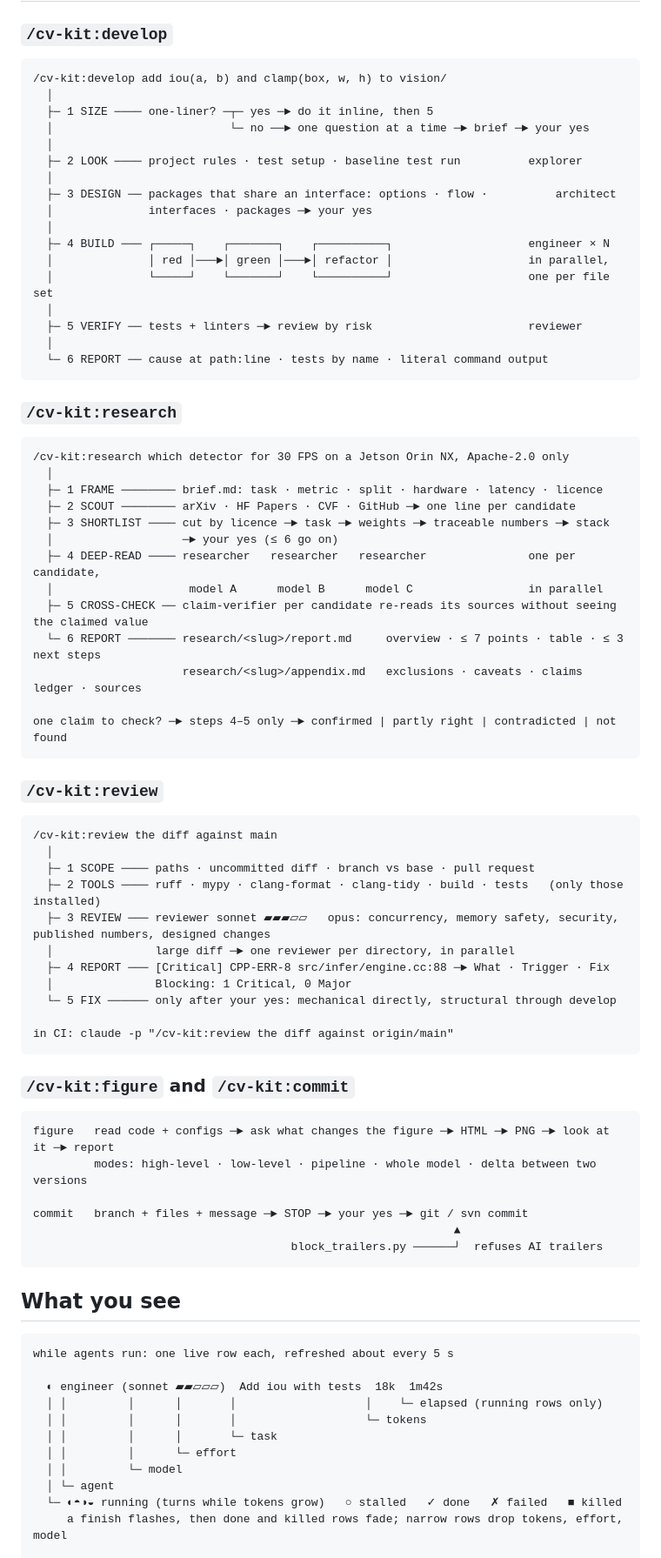
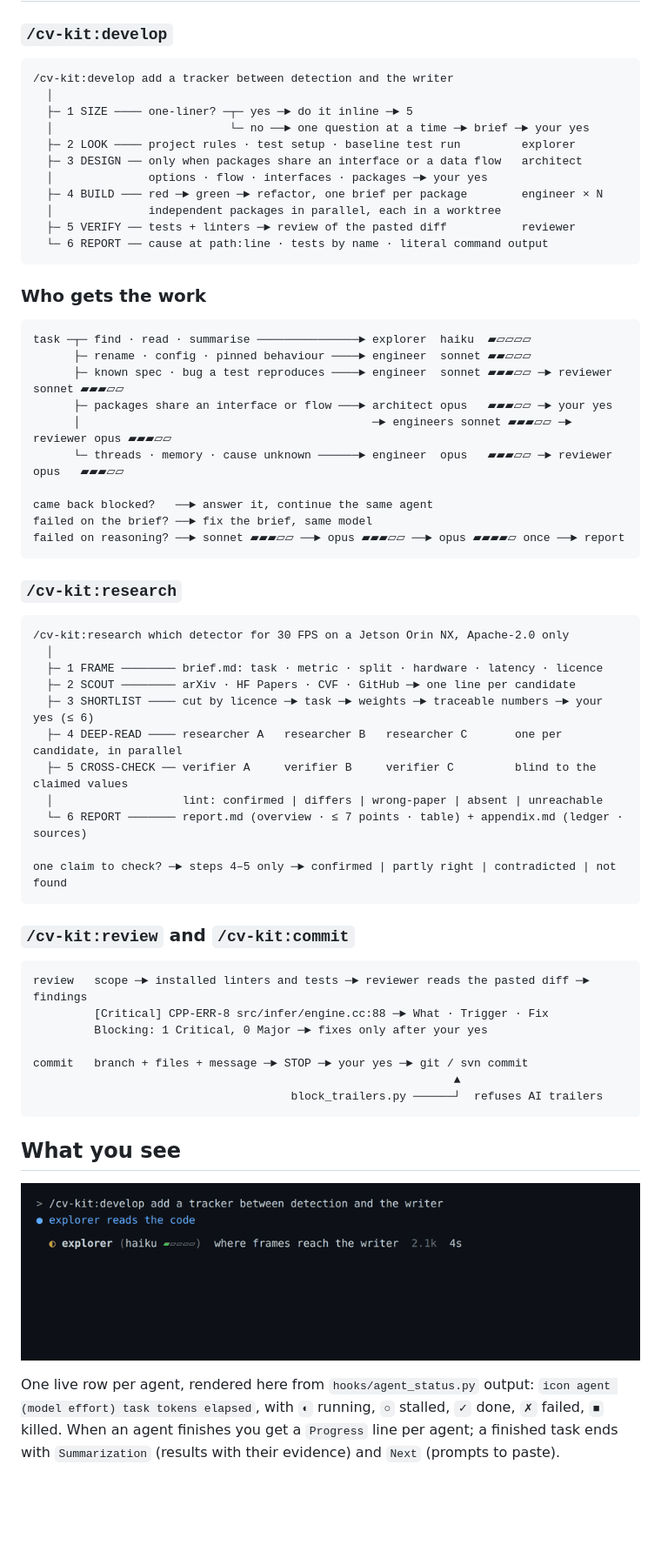
Before and after one commit to lthphuw/cv-kit, a Markdown page: README.md, the part around one of its changes. Shown at 87% size. Rendered like a GitHub page; pictures changed too: docs/assets/live-rows.gif (added); blank space fills up the shorter version.

````diff
--- a/README.md
+++ b/README.md
@@ -91,23 +64,32 @@ failed on reasoning? ──► escalate:     sonnet ▰▰▰▱▱ ──► op
 ### `/cv-kit:develop`
 
 ```
-/cv-kit:develop add iou(a, b) and clamp(box, w, h) to vision/
+/cv-kit:develop add a tracker between detection and the writer
   │
-  ├─ 1 SIZE ──── one-liner? ─┬─ yes ─► do it inline, then 5
+  ├─ 1 SIZE ──── one-liner? ─┬─ yes ─► do it inline ─► 5
   │                          └─ no ──► one question at a time ─► brief ─► your yes
-  │
-  ├─ 2 LOOK ──── project rules · test setup · baseline test run          explorer
-  │
-  ├─ 3 DESIGN ── packages that share an interface: options · flow ·          architect
-  │              interfaces · packages ─► your yes
-  │
-  ├─ 4 BUILD ─── ┌─────┐    ┌───────┐    ┌──────────┐                    engineer × N
-  │              │ red │───►│ green │───►│ refactor │                    in parallel,
-  │              └─────┘    └───────┘    └──────────┘                    one per file set
-  │
-  ├─ 5 VERIFY ── tests + linters ─► review by risk                       reviewer
-  │
+  ├─ 2 LOOK ──── project rules · test setup · baseline test run         explorer
+  ├─ 3 DESIGN ── only when packages share an interface or a data flow   architect
+  │              options · flow · interfaces · packages ─► your yes
+  ├─ 4 BUILD ─── red ─► green ─► refactor, one brief per package        engineer × N
+  │              independent packages in parallel, each in a worktree
+  ├─ 5 VERIFY ── tests + linters ─► review of the pasted diff           reviewer
   └─ 6 REPORT ── cause at path:line · tests by name · literal command output
+```
+
+### Who gets the work
+
+```
+task ─┬─ find · read · summarise ───────────────► explorer  haiku  ▰▱▱▱▱
+      ├─ rename · config · pinned behaviour ────► engineer  sonnet ▰▰▱▱▱
+      ├─ known spec · bug a test reproduces ────► engineer  sonnet ▰▰▰▱▱ ─► reviewer sonnet ▰▰▰▱▱
+      ├─ packages share an interface or flow ───► architect opus   ▰▰▰▱▱ ─► your yes
+      │                                           ─► engineers sonnet ▰▰▰▱▱ ─► reviewer opus ▰▰▰▱▱
+      └─ threads · memory · cause unknown ──────► engineer  opus   ▰▰▰▱▱ ─► reviewer opus   ▰▰▰▱▱
+
+came back blocked?   ──► answer it, continue the same agent
+failed on the brief? ──► fix the brief, same model
+failed on reasoning? ──► sonnet ▰▰▰▱▱ ──► opus ▰▰▰▱▱ ──► opus ▰▰▰▰▱ once ──► report
 ```
 
 ### `/cv-kit:research`
@@ -117,38 +99,21 @@ failed on reasoning? ──► escalate:     sonnet ▰▰▰▱▱ ──► op
   │
   ├─ 1 FRAME ──────── brief.md: task · metric · split · hardware · latency · licence
   ├─ 2 SCOUT ──────── arXiv · HF Papers · CVF · GitHub ─► one line per candidate
-  ├─ 3 SHORTLIST ──── cut by licence ─► task ─► weights ─► traceable numbers ─► stack
-  │                   ─► your yes (≤ 6 go on)
-  ├─ 4 DEEP-READ ──── researcher   researcher   researcher               one per candidate,
-  │                    model A      model B      model C                 in parallel
-  ├─ 5 CROSS-CHECK ── claim-verifier per candidate re-reads its sources without seeing the claimed value
-  └─ 6 REPORT ─────── research/<slug>/report.md     overview · ≤ 7 points · table · ≤ 3 next steps
-                      research/<slug>/appendix.md   exclusions · caveats · claims ledger · sources
+  ├─ 3 SHORTLIST ──── cut by licence ─► task ─► weights ─► traceable numbers ─► your yes (≤ 6)
+  ├─ 4 DEEP-READ ──── researcher A   researcher B   researcher C       one per candidate, in parallel
+  ├─ 5 CROSS-CHECK ── verifier A     verifier B     verifier C         blind to the claimed values
+  │                   lint: confirmed | differs | wrong-paper | absent | unreachable
+  └─ 6 REPORT ─────── report.md (overview · ≤ 7 points · table) + appendix.md (ledger · sources)
 
 one claim to check? ─► steps 4–5 only ─► confirmed | partly right | contradicted | not found
 ```
 
-### `/cv-kit:review`
+### `/cv-kit:review` and `/cv-kit:commit`
 
 ```
-/cv-kit:review the diff against main
-  │
-  ├─ 1 SCOPE ──── paths · uncommitted diff · branch vs base · pull request
-  ├─ 2 TOOLS ──── ruff · mypy · clang-format · clang-tidy · build · tests   (only those installed)
-  ├─ 3 REVIEW ─── reviewer sonnet ▰▰▰▱▱   opus: concurrency, memory safety, security, published numbers, designed changes
-  │               large diff ─► one reviewer per directory, in parallel
-  ├─ 4 REPORT ─── [Critical] CPP-ERR-8 src/infer/engine.cc:88 ─► What · Trigger · Fix
-  │               Blocking: 1 Critical, 0 Major
-  └─ 5 FIX ────── only after your yes: mechanical directly, structural through develop
-
-in CI: claude -p "/cv-kit:review the diff against origin/main"
-```
-
-### `/cv-kit:figure` and `/cv-kit:commit`
-
-```
-figure   read code + configs ─► ask what changes the figure ─► HTML ─► PNG ─► look at it ─► report
-         modes: high-level · low-level · pipeline · whole model · delta between two versions
+review   scope ─► installed linters and tests ─► reviewer reads the pasted diff ─► findings
+         [Critical] CPP-ERR-8 src/infer/engine.cc:88 ─► What · Trigger · Fix
+         Blocking: 1 Critical, 0 Major ─► fixes only after your yes
 
 commit   branch + files + message ─► STOP ─► your yes ─► git / svn commit
                                                               ▲
@@ -157,16 +122,10 @@ commit   branch + files + message ─► STOP ─► your yes ─► git / svn c
 
 ## What you see
 
-```
-while agents run: one live row each, refreshed about every 5 s
+![Live agent rows during a develop run: explorer, architect, two engineers in parallel, then the reviewer](docs/assets/live-rows.gif)
 
-  ◐ engineer (sonnet ▰▰▱▱▱)  Add iou with tests  18k  1m42s
-  │ │         │      │       │                   │    └─ elapsed (running rows only)
-  │ │         │      │       │                   └─ tokens
-  │ │         │      │       └─ task
-  │ │         │      └─ effort
-  │ │         └─ model
-  │ └─ agent
-  └─ ◐◓◑◒ running (turns while tokens grow)   ○ stalled   ✓ done   ✗ failed   ■ killed
-     a finish flashes, then done and killed rows fade; narrow rows drop tokens, effort, model
+One live row per agent, rendered here from `hooks/agent_status.py` output: `icon agent (model effort) task tokens
+elapsed`, with `◐` running, `○` stalled, `✓` done, `✗` failed, `■` killed. When an agent finishes you get a
+`Progress` line per agent; a finished task ends with `Summarization` (results with their evidence) and `Next`
+(prompts to paste).
 
````
Also changed, not shown: other parts of README.md (+40 -102 lines), docs/assets/overview.png (added), 3 other files.
